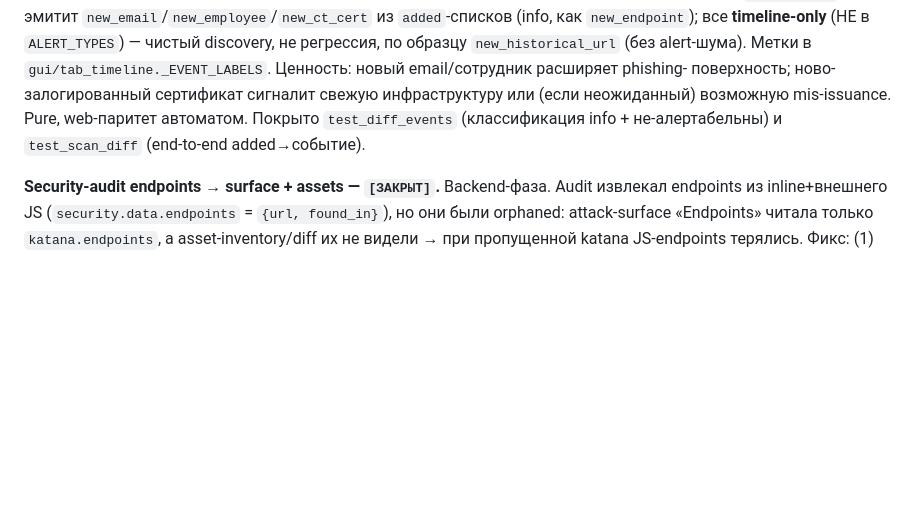
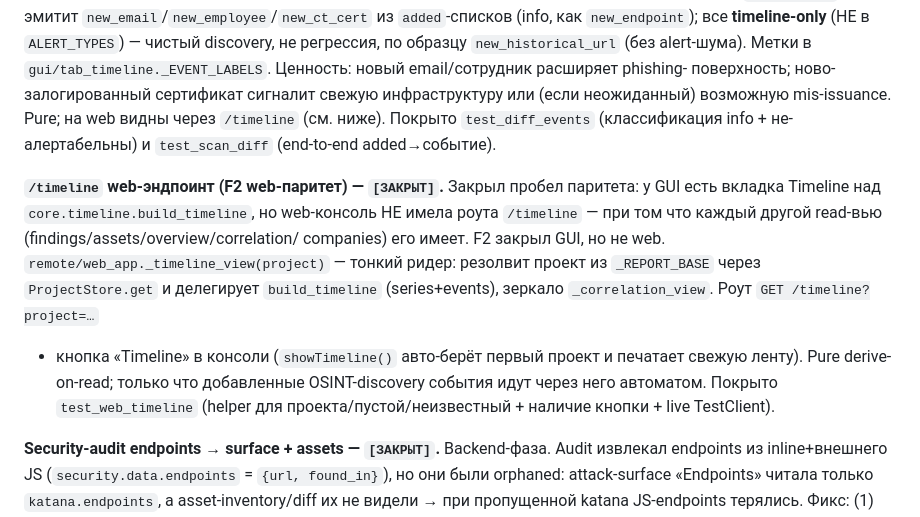
Before and after one commit to animen398-glitch/try1, a Markdown page: CLAUDE.md, the part around the change. Rendered like a GitHub page; blank space fills up the shorter version.

Commit message:
docs(claude): record /timeline web endpoint (F2 parity)
Co-Authored-By: Claude Opus 4.8 <noreply@anthropic.com>

```diff
--- a/CLAUDE.md
+++ b/CLAUDE.md
@@ -1158,8 +1158,20 @@ dispatch+filter+disabled), `test_monitor` (шлёт раз, второй про
 чистый discovery, не регрессия, по образцу `new_historical_url` (без alert-шума). Метки в
 `gui/tab_timeline._EVENT_LABELS`. Ценность: новый email/сотрудник расширяет phishing-
 поверхность; ново-залогированный сертификат сигналит свежую инфраструктуру или (если
-неожиданный) возможную mis-issuance. Pure, web-паритет автоматом. Покрыто `test_diff_events`
-(классификация info + не-алертабельны) и `test_scan_diff` (end-to-end added→событие).
+неожиданный) возможную mis-issuance. Pure; на web видны через `/timeline` (см. ниже).
+Покрыто `test_diff_events` (классификация info + не-алертабельны) и `test_scan_diff`
+(end-to-end added→событие).
+
+**`/timeline` web-эндпоинт (F2 web-паритет) — `[ЗАКРЫТ]`.** Закрыл пробел паритета: у GUI
+есть вкладка Timeline над `core.timeline.build_timeline`, но web-консоль НЕ имела роута
+`/timeline` — при том что каждый другой read-вью (findings/assets/overview/correlation/
+companies) его имеет. F2 закрыл GUI, но не web. `remote/web_app._timeline_view(project)` —
+тонкий ридер: резолвит проект из `_REPORT_BASE` через `ProjectStore.get` и делегирует
+`build_timeline` (series+events), зеркало `_correlation_view`. Роут `GET /timeline?project=…`
++ кнопка «Timeline» в консоли (`showTimeline()` авто-берёт первый проект и печатает свежую
+ленту). Pure derive-on-read; только что добавленные OSINT-discovery события идут через него
+автоматом. Покрыто `test_web_timeline` (helper для проекта/пустой/неизвестный + наличие
+кнопки + live TestClient).
 
 **Security-audit endpoints → surface + assets — `[ЗАКРЫТ]`.** Backend-фаза. Audit
 извлекал endpoints из inline+внешнего JS (`security.data.endpoints` = `{url, found_in}`),
```
